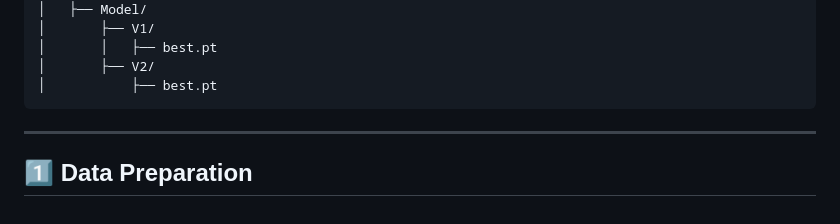
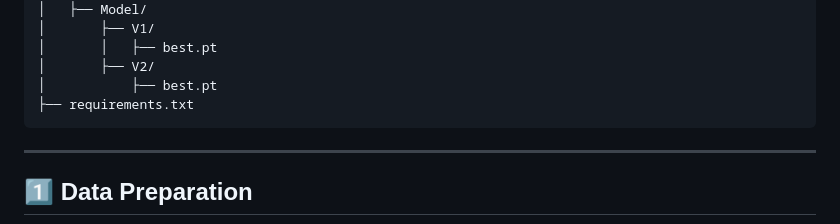
Before and after one commit to A-Charvin/fc, a Markdown page: MarkingDetection/README.md, the part around the change. Drawn GitHub-style.

Commit message:
Update README.md
Requirements.txt branch updated.

````diff
--- a/MarkingDetection/README.md
+++ b/MarkingDetection/README.md
@@ -49,6 +49,7 @@ Special thanks to our team at FrontenacGIS for making this possible.
 │       │   ├── best.pt
 │       ├── V2/
 │           ├── best.pt
+├── requirements.txt
 ```
 
 ---
````
